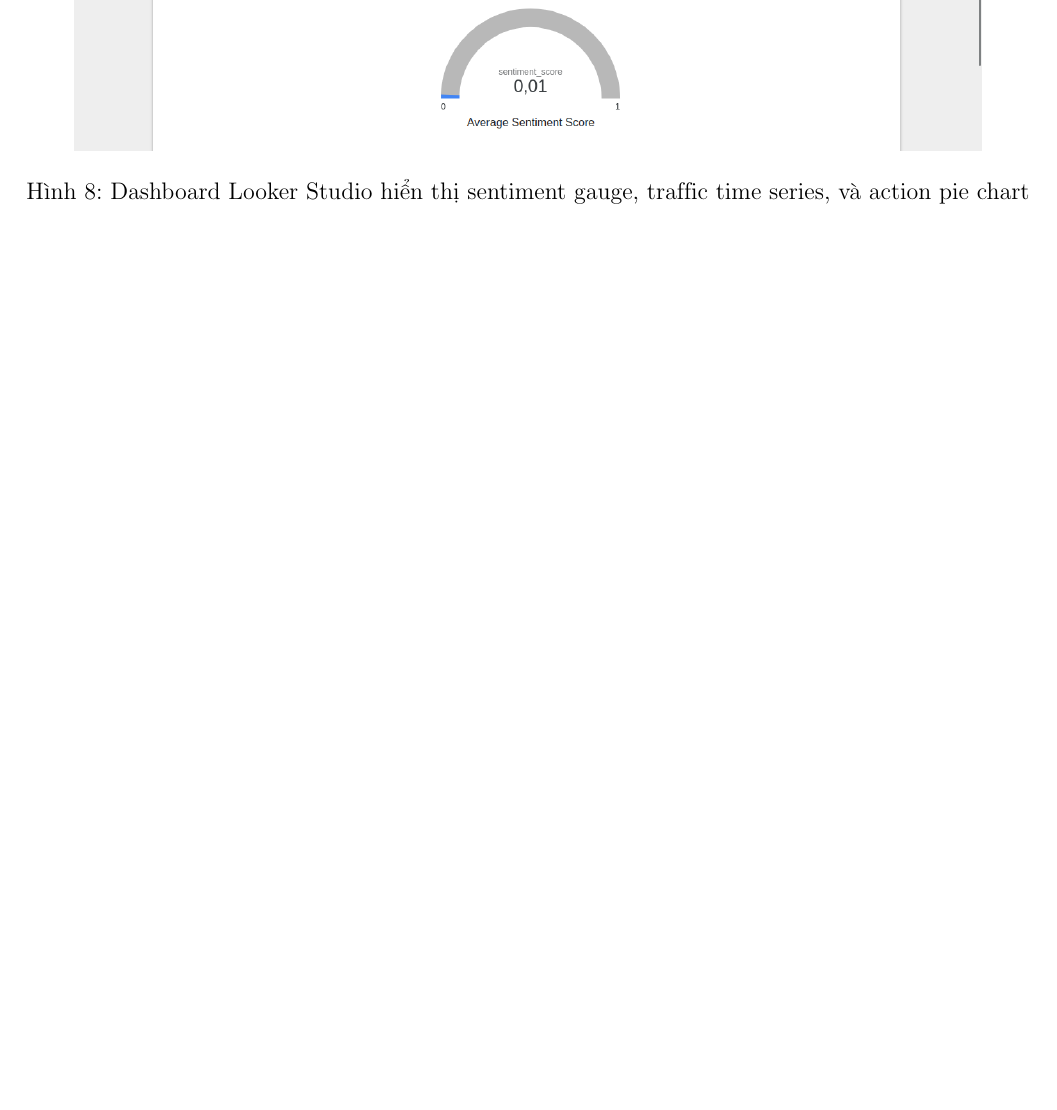
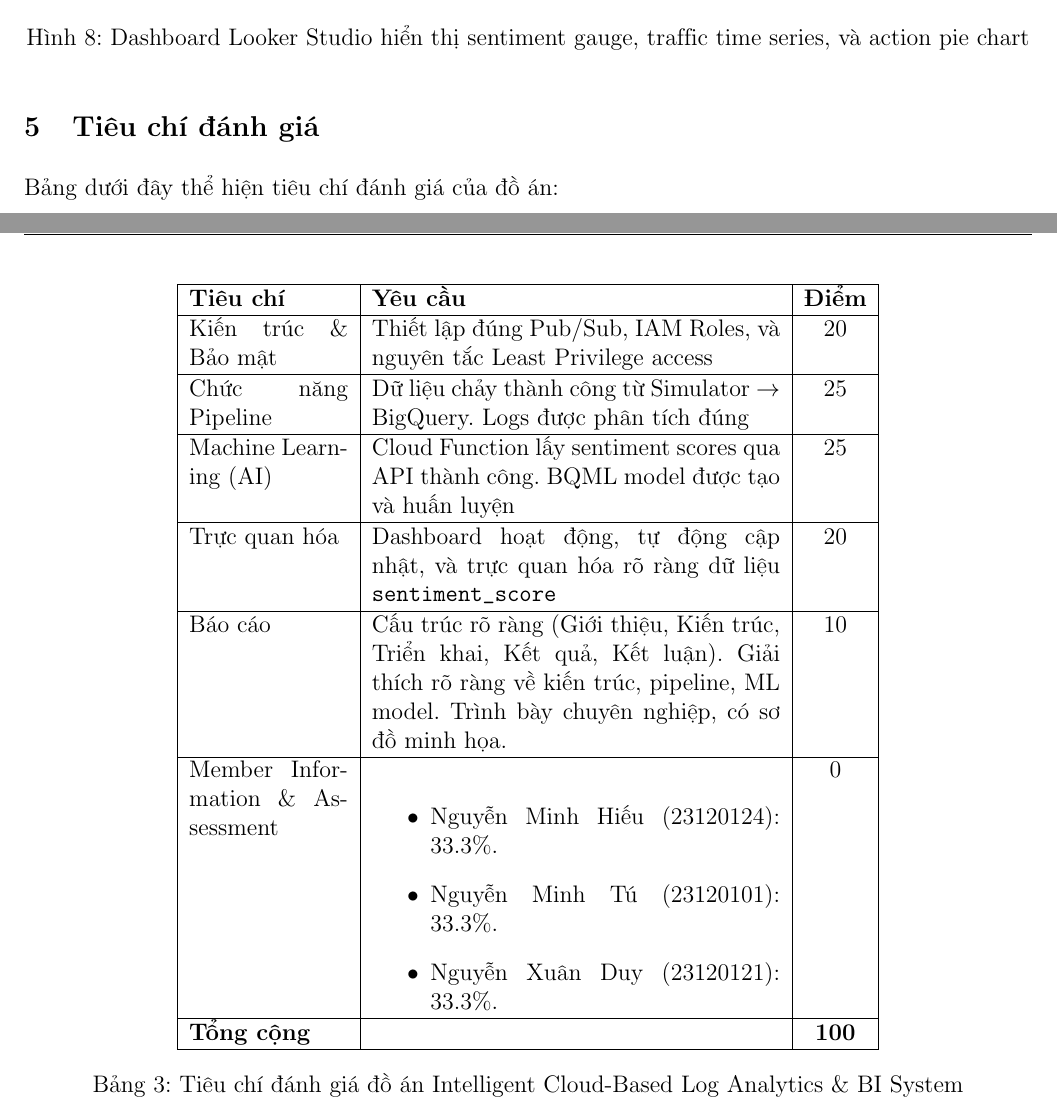
Before and after one commit to jake-learning-lab/intelligent-cloud-based-log-analytics-and-BI-system, a LaTeX document (main.tex, which reads content/result.tex): part of page 17 of 17 before the commit and two parts of pages 17 and 18 of 20 after it, the two joined at a grey line, cut so that both start at the same text, the shorter picture padded with empty space. Compiled offline with pdfLaTeX.

Commit message:
final-update

```diff
--- a/content/result.tex
+++ b/content/result.tex
@@ -93,3 +93,38 @@ Dưới đây là các hình ảnh chính từ quá trình triển khai:
     \includegraphics[width=0.9\textwidth]{img/phase-5-looker-dashboard.png}
     \caption{Dashboard Looker Studio hiển thị sentiment gauge, traffic time series, và action pie chart}
 \end{figure}
+
+\subsection{Tiêu chí đánh giá}
+
+Bảng dưới đây thể hiện tiêu chí đánh giá của đồ án:
+
+\begin{table}[H]
+\centering
+\begin{tabular}{|p{2.8cm}|p{7.2cm}|c|}
+\hline
+\textbf{Tiêu chí} & \textbf{Yêu cầu} & \textbf{Điểm} \\
+\hline
+Kiến trúc \& Bảo mật & Thiết lập đúng Pub/Sub, IAM Roles, và nguyên tắc Least Privilege access & 20 \\
+\hline
+Chức năng Pipeline & Dữ liệu chảy thành công từ Simulator $\to$ BigQuery. Logs được phân tích đúng & 25 \\
+\hline
+Machine Learning (AI) & Cloud Function lấy sentiment scores qua API thành công. BQML model được tạo và huấn luyện & 25 \\
+\hline
+Trực quan hóa & Dashboard hoạt động, tự động cập nhật, và trực quan hóa rõ ràng dữ liệu \texttt{sentiment\_score} & 20 \\
+\hline
+Báo cáo & Cấu trúc rõ ràng (Giới thiệu, Kiến trúc, Triển khai, Kết quả, Kết luận). Giải thích rõ ràng về kiến trúc, pipeline, ML model. Trình bày chuyên nghiệp, có sơ đồ minh họa. & 10 \\
+\hline
+Member Information \& Assessment &
+\begin{itemize}
+    \item Nguyễn Minh Hiếu (23120124): 33.3\%.
+    \item Nguyễn Minh Tú (23120101): 33.3\%.
+    \item Nguyễn Xuân Duy (23120121): 33.3\%.
+\end{itemize} & 0 \\
+\hline
+\textbf{Tổng cộng} & & \textbf{100} \\
+\hline
+\end{tabular}
+\caption{Tiêu chí đánh giá đồ án Intelligent Cloud-Based Log Analytics \& BI System}
+\end{table}
+
+\clearpage
```
Also changed, not shown: main.pdf, content/result.tex (47 more changed lines).
